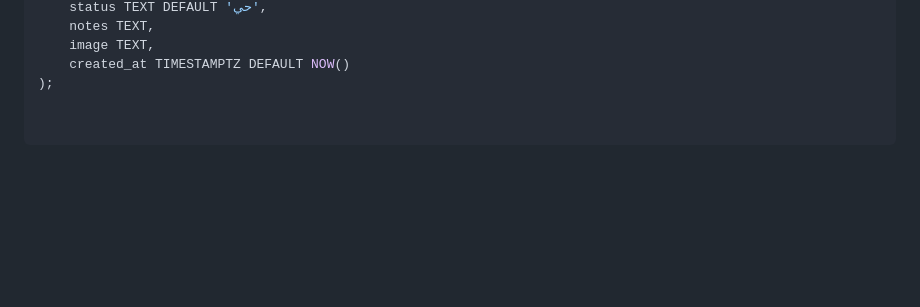
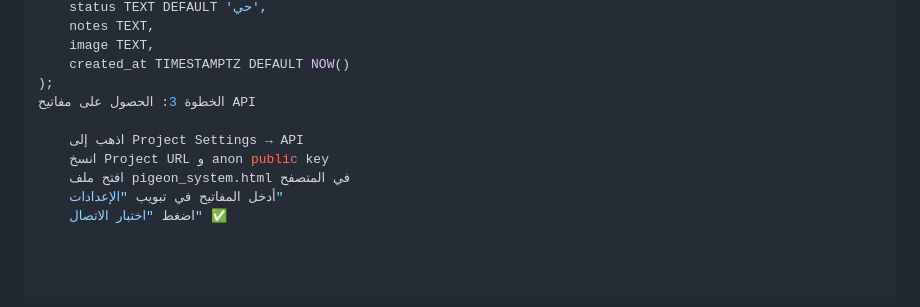
Before and after one commit to ehabsk/JOJO-loft, a Markdown page: README.md, the part around the change. Drawn GitHub-style; blank space fills up the shorter version.

Commit message:
Update README with API key retrieval steps
Added instructions for obtaining API keys in Arabic.

```diff
--- a/README.md
+++ b/README.md
@@ -81,3 +81,10 @@ CREATE TABLE chicks (
     image TEXT,
     created_at TIMESTAMPTZ DEFAULT NOW()
 );
+الخطوة 3: الحصول على مفاتيح API
+
+    اذهب إلى Project Settings → API
+    انسخ Project URL و anon public key
+    افتح ملف pigeon_system.html في المتصفح
+    أدخل المفاتيح في تبويب "الإعدادات"
+    اضغط "اختبار الاتصال" ✅
```
